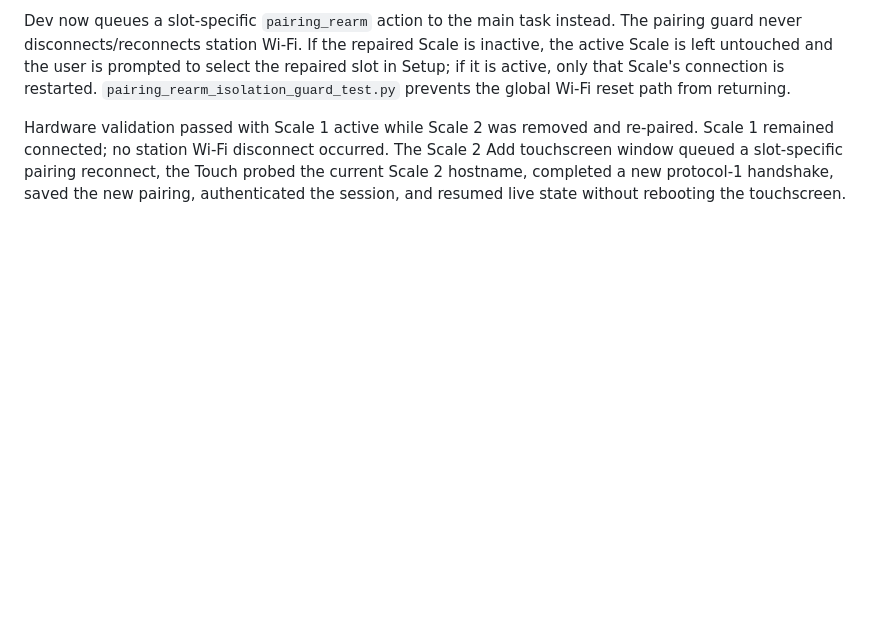
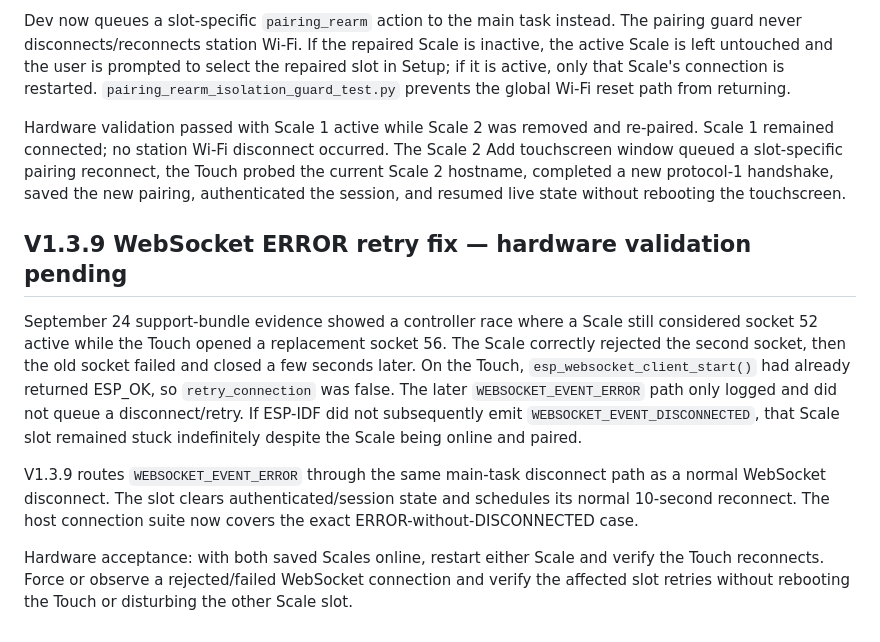
Before and after one commit to khrisperry/KegScaleESPDisplay, a Markdown page: docs/touch-connection-regression-tests.md, the part around the change. Drawn GitHub-style; blank space fills up the shorter version.

Commit message:
Document Touch WebSocket error retry regression

```diff
--- a/docs/touch-connection-regression-tests.md
+++ b/docs/touch-connection-regression-tests.md
@@ -95,3 +95,26 @@ The Scale 2 Add touchscreen window queued a slot-specific pairing reconnect,
 the Touch probed the current Scale 2 hostname, completed a new protocol-1
 handshake, saved the new pairing, authenticated the session, and resumed live
 state without rebooting the touchscreen.
+
+
+## V1.3.9 WebSocket ERROR retry fix — hardware validation pending
+
+September 24 support-bundle evidence showed a controller race where a Scale still
+considered socket 52 active while the Touch opened a replacement socket 56. The
+Scale correctly rejected the second socket, then the old socket failed and
+closed a few seconds later. On the Touch, `esp_websocket_client_start()` had
+already returned ESP_OK, so `retry_connection` was false. The later
+`WEBSOCKET_EVENT_ERROR` path only logged and did not queue a disconnect/retry.
+If ESP-IDF did not subsequently emit `WEBSOCKET_EVENT_DISCONNECTED`, that
+Scale slot remained stuck indefinitely despite the Scale being online and
+paired.
+
+V1.3.9 routes `WEBSOCKET_EVENT_ERROR` through the same main-task disconnect
+path as a normal WebSocket disconnect. The slot clears authenticated/session
+state and schedules its normal 10-second reconnect. The host connection suite now
+covers the exact ERROR-without-DISCONNECTED case.
+
+Hardware acceptance: with both saved Scales online, restart either Scale and
+verify the Touch reconnects. Force or observe a rejected/failed WebSocket
+connection and verify the affected slot retries without rebooting the Touch or
+disturbing the other Scale slot.
```
